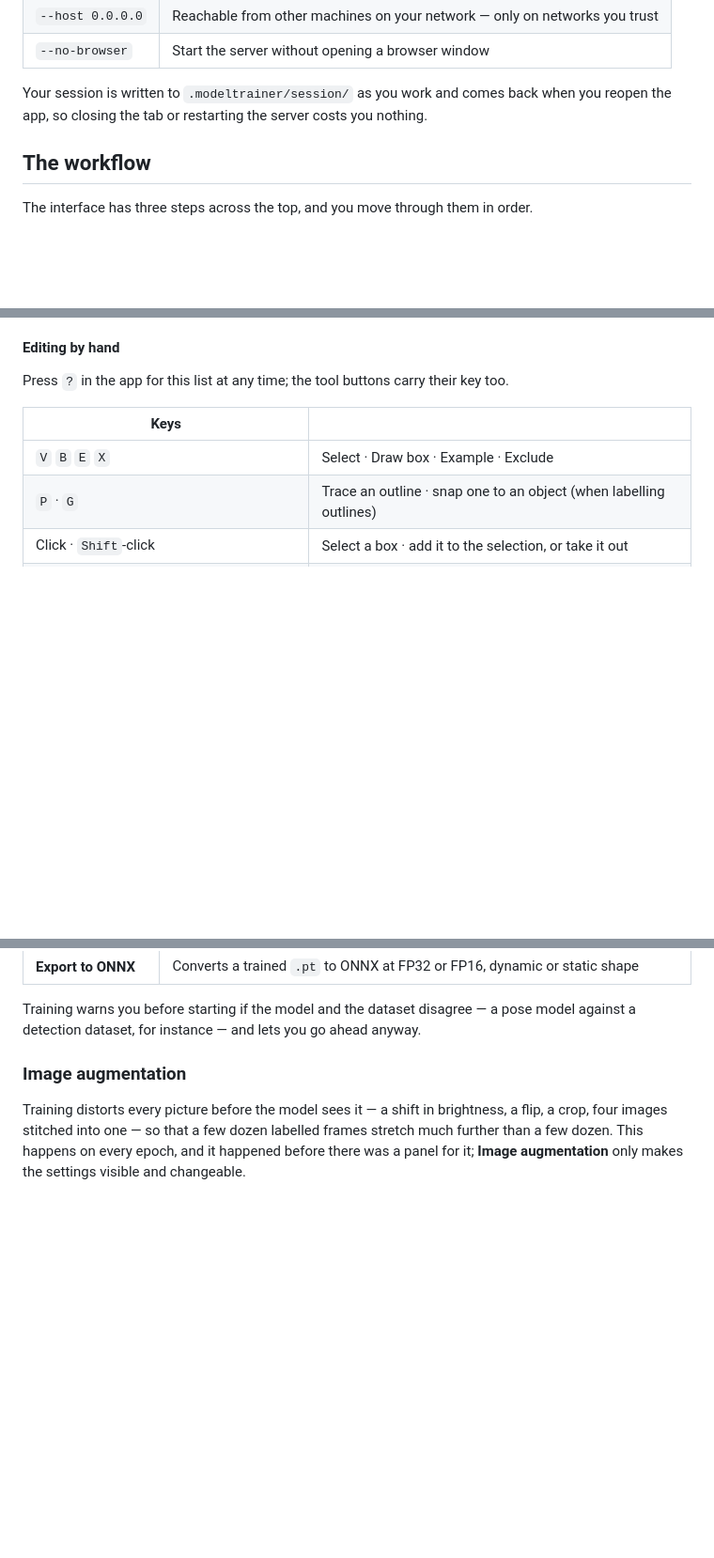
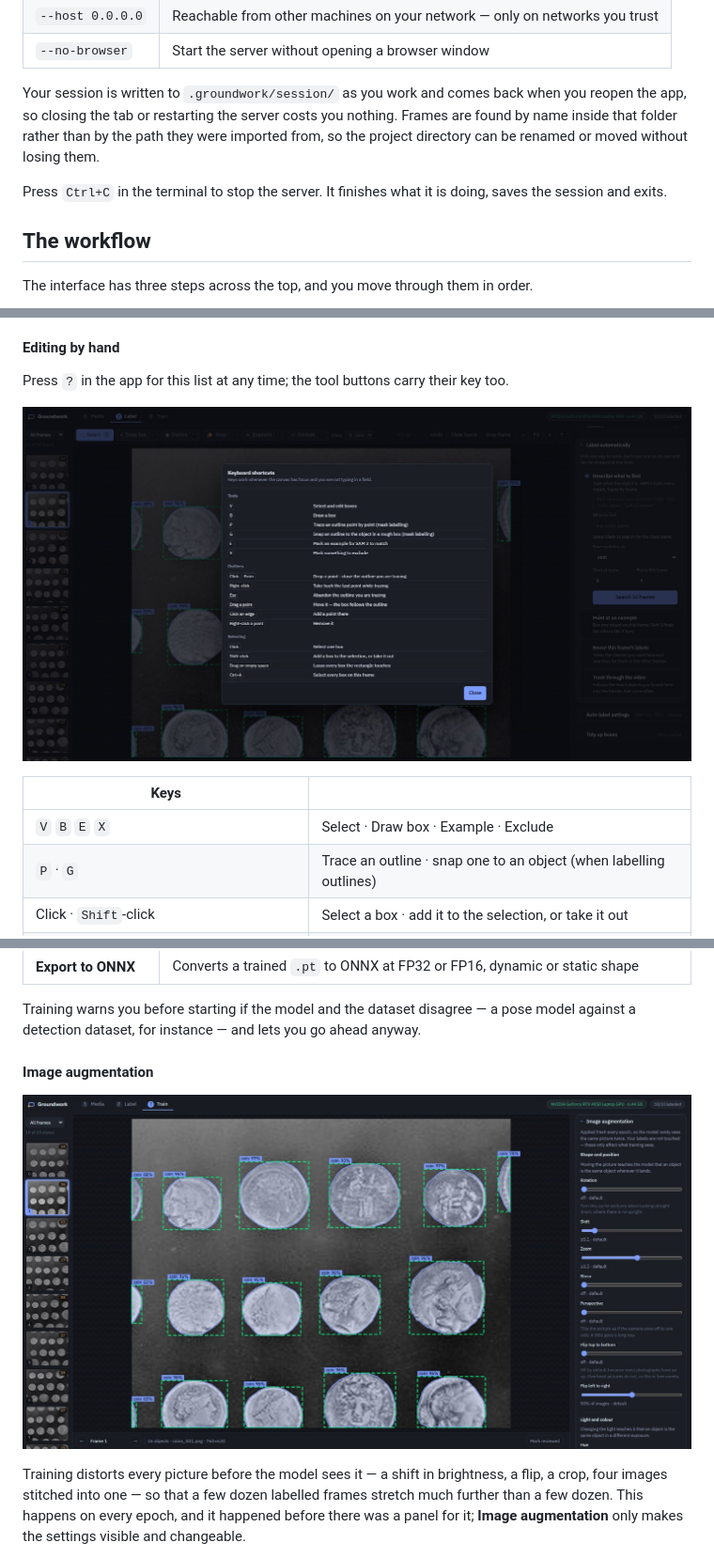
Before and after one commit to jazwinn/ModelTrainer, a Markdown page: README.md, 3 parts joined by grey strips. Shown at 94% size. GitHub-like rendering; pictures changed too: docs/shortcuts.jpg (added), docs/training.jpg (added); blank space fills up the shorter version.

```diff
--- a/README.md
+++ b/README.md
@@ -31,8 +37,13 @@ The server starts and opens `http://localhost:8321` in your browser. Useful flag
 | `--host 0.0.0.0` | Reachable from other machines on your network — only on networks you trust |
 | `--no-browser` | Start the server without opening a browser window |
 
-Your session is written to `.modeltrainer/session/` as you work and comes back when you
-reopen the app, so closing the tab or restarting the server costs you nothing.
+Your session is written to `.groundwork/session/` as you work and comes back when you
+reopen the app, so closing the tab or restarting the server costs you nothing. Frames are
+found by name inside that folder rather than by the path they were imported from, so the
+project directory can be renamed or moved without losing them.
+
+Press `Ctrl+C` in the terminal to stop the server. It finishes what it is doing, saves the
+session and exits.
 
 ## The workflow
 
@@ -85,6 +99,8 @@ Three settings sit under the methods and apply to all of them:
 #### Editing by hand
 
 Press `?` in the app for this list at any time; the tool buttons carry their key too.
+
+![The keyboard reference](docs/shortcuts.jpg)
 
 | Keys | |
 |------|--|
@@ -185,7 +201,9 @@ nothing is clipped. Pose keypoints become the four corners of the merged box.
 Training warns you before starting if the model and the dataset disagree — a pose model
 against a detection dataset, for instance — and lets you go ahead anyway.
 
-### Image augmentation
+#### Image augmentation
+
+![Training settings and image augmentation](docs/training.jpg)
 
 Training distorts every picture before the model sees it — a shift in brightness, a flip,
 a crop, four images stitched into one — so that a few dozen labelled frames stretch much
```
Also changed, not shown: other parts of README.md (+27 -13 lines), docs/auto-label.jpg (added), docs/labelling.jpg (added), 8 other files.
